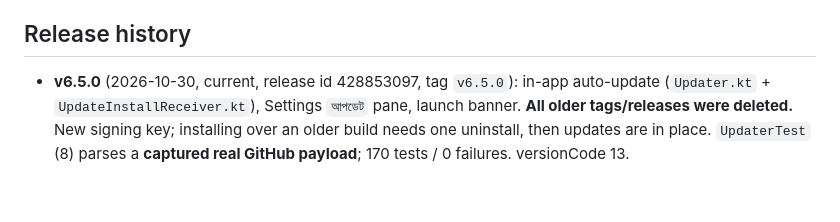
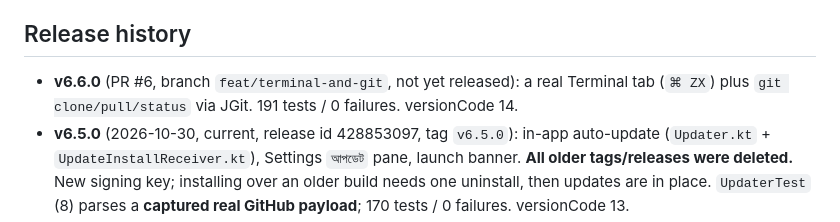
Before and after one commit to onelpawarai-X/zyraxon-mobile-ai, a Markdown page: .openhands/memory/MEMORY.md, the part around the change. Rendered like a GitHub page; blank space fills up the shorter version.

```diff
--- a/.openhands/memory/MEMORY.md
+++ b/.openhands/memory/MEMORY.md
@@ -264,6 +264,8 @@ voice are identical — do not give the service its own engine.
   `denyPermissions(SYSTEM_ALERT_WINDOW)` (which has no effect on it).
 
 ## Release history
+- **v6.6.0** (PR #6, branch `feat/terminal-and-git`, not yet released): a real Terminal tab
+  (`⌘ ZX`) plus `git clone/pull/status` via JGit. 191 tests / 0 failures. versionCode 14.
 - **v6.5.0** (2026-10-30, current, release id 428853097, tag `v6.5.0`): in-app
   auto-update (`Updater.kt` + `UpdateInstallReceiver.kt`), Settings `আপডেট` pane,
   launch banner. **All older tags/releases were deleted.** New signing key; installing
```
Also changed, not shown: .openhands/memory/2026-10-30.md (+17 -0 lines).
